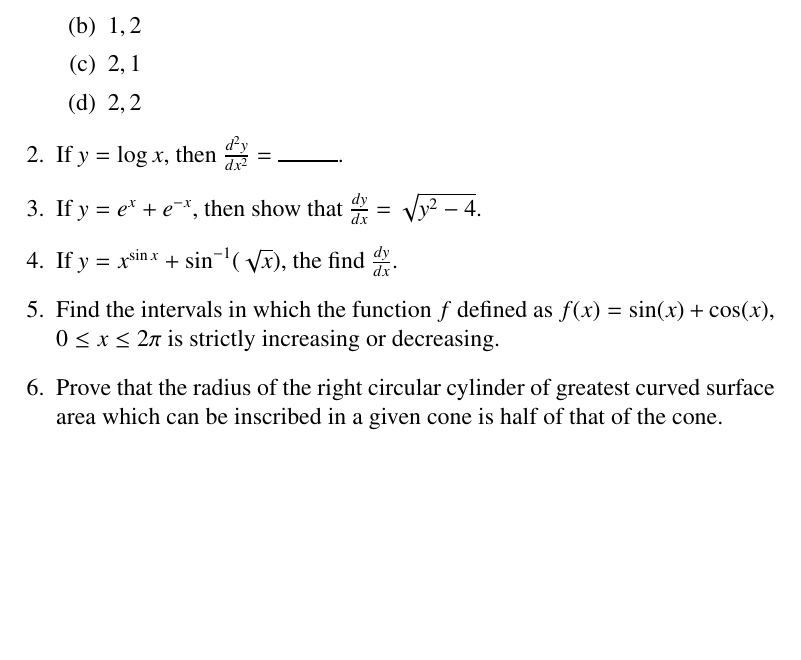
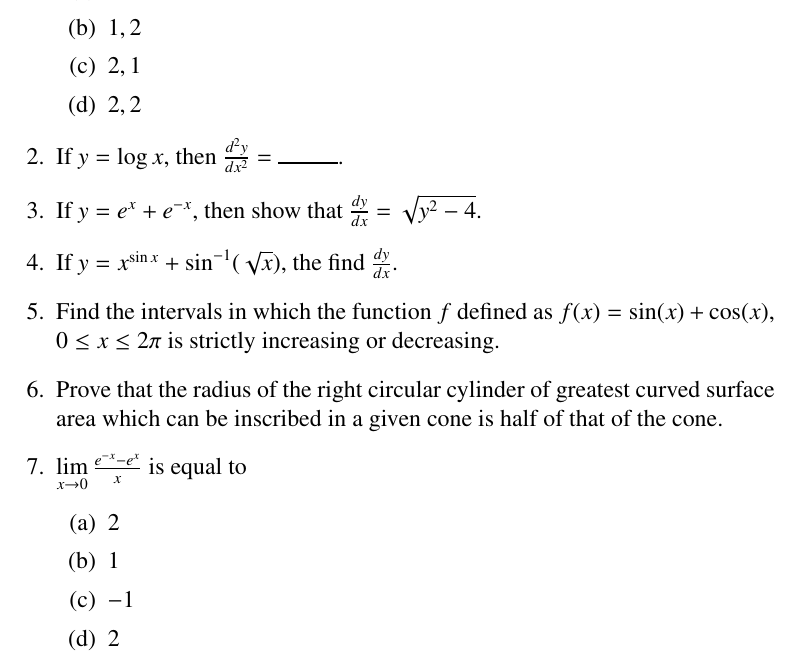
Before and after one commit to Roshini999/FWC_IIT, a LaTeX document (Differentiation/diff.tex): part of the page, cut so that both start at the same text, the shorter picture padded with empty space. Compiled offline with pdfLaTeX.

Commit message:
Update diff.tex

```diff
--- a/Differentiation/diff.tex
+++ b/Differentiation/diff.tex
@@ -94,7 +94,13 @@
 \item If $y=x^{\sin x }+\sin^{-1}(\sqrt x)$, the find $\frac{dy}{dx}$.
 \item Find the intervals in which the function $f$ defined as $f(x) = \sin(x) + \cos(x)$, $0 \leq x \leq 2\pi$ is strictly increasing or decreasing.
 \item Prove that the radius of the right circular cylinder of greatest curved surface area which can be inscribed in a given cone is half of that of the cone.
-
+\item $\lim\limits_{x \to 0}{\frac{e^{-x} - e^x}{x}}$ is equal to
+\begin{enumerate}
+    \item $2$
+    \item $1$
+    \item $-1$
+    \item $2$
+\end{enumerate}
 
 \end{enumerate}
 
```
